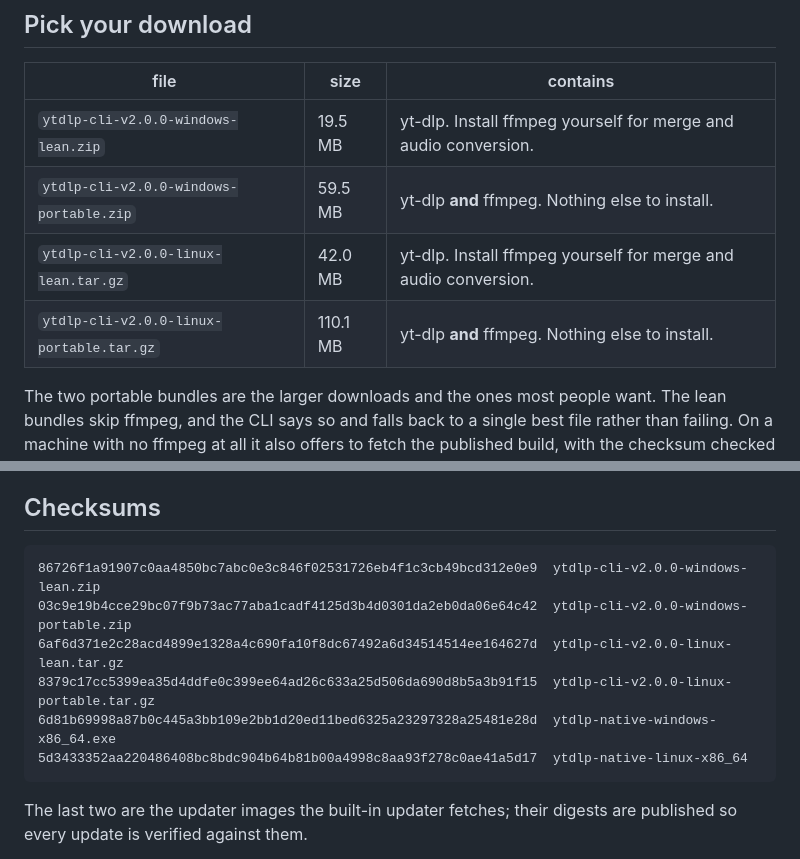
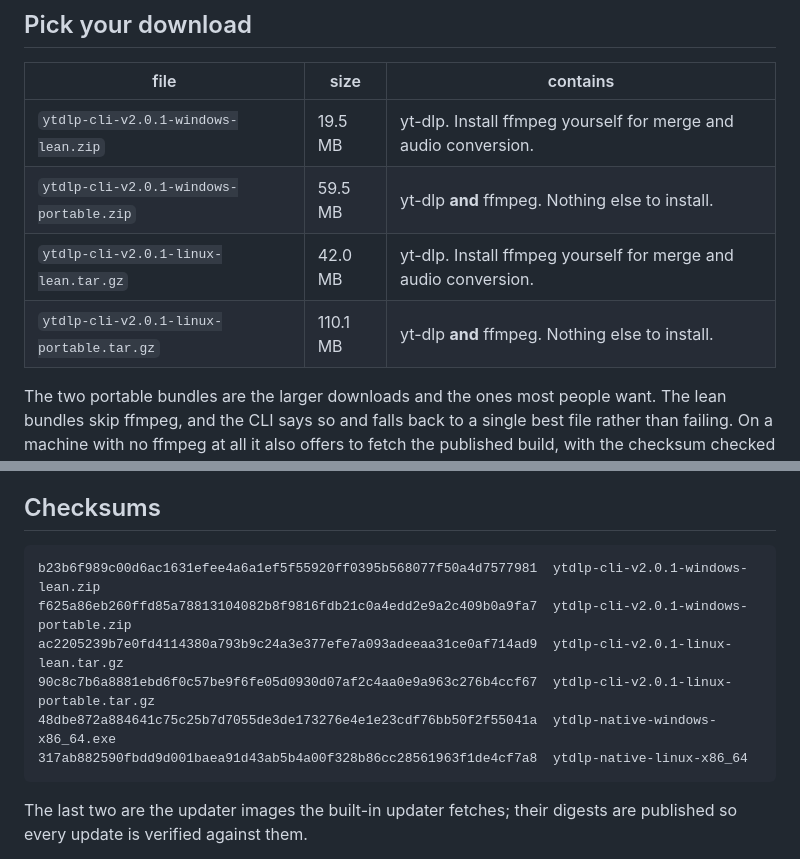
Before and after one commit to chezhenkie/ytdlp-cli-youtube-downloader, a Markdown page: README.md, 2 parts joined by grey strips. Rendered like a GitHub page.

Commit message:
docs: v2.0.1 release commit - README digests, release notes staged
CI run 38951859070 assembled the six v2.0.1 binaries on the native runners (windows 1m59s, linux 1m14s). Both platform bundles extracted and run from the CI bytes before upload: windows-lean/portable selftest 177/0 from the extracted tree with PE imports clean and the 2.0.1 version fields; linux-lean/portable launcher selftest 177/0, --check resolving the bundled yt-dlp and the portable bundle's ffmpeg; all six match the CI SHA256SUMS. Digests folded into README.md and the staged releases/v2.0.1/RELEASE-NOTES.md. The tag and the gh release upload follow; G10 runs from the release after publish.

````diff
--- a/README.md
+++ b/README.md
@@ -6,10 +6,10 @@ For lean download only: on an OS with no ffmpeg installed the CLI offers to fetc
 
 | file | size | contains |
 |---|---|---|
-| `ytdlp-cli-v2.0.0-windows-lean.zip` | 19.5 MB | yt-dlp. Install ffmpeg yourself for merge and audio conversion. |
-| `ytdlp-cli-v2.0.0-windows-portable.zip` | 59.5 MB | yt-dlp **and** ffmpeg. Nothing else to install. |
-| `ytdlp-cli-v2.0.0-linux-lean.tar.gz` | 42.0 MB | yt-dlp. Install ffmpeg yourself for merge and audio conversion. |
-| `ytdlp-cli-v2.0.0-linux-portable.tar.gz` | 110.1 MB | yt-dlp **and** ffmpeg. Nothing else to install. |
+| `ytdlp-cli-v2.0.1-windows-lean.zip` | 19.5 MB | yt-dlp. Install ffmpeg yourself for merge and audio conversion. |
+| `ytdlp-cli-v2.0.1-windows-portable.zip` | 59.5 MB | yt-dlp **and** ffmpeg. Nothing else to install. |
+| `ytdlp-cli-v2.0.1-linux-lean.tar.gz` | 42.0 MB | yt-dlp. Install ffmpeg yourself for merge and audio conversion. |
+| `ytdlp-cli-v2.0.1-linux-portable.tar.gz` | 110.1 MB | yt-dlp **and** ffmpeg. Nothing else to install. |
 The two portable bundles are the larger downloads and the ones most people want. The lean bundles skip ffmpeg, and the CLI says so and falls back to a single best file rather than failing. On a machine with no ffmpeg at all it also offers to fetch the published build, with the checksum checked before it is installed.
 
 ## Requirements
@@ -40,12 +40,12 @@ Output goes to your desktop by default, falling back to your downloads folder. C
 ## Checksums
 
 ```
-86726f1a91907c0aa4850bc7abc0e3c846f02531726eb4f1c3cb49bcd312e0e9  ytdlp-cli-v2.0.0-windows-lean.zip
-03c9e19b4cce29bc07f9b73ac77aba1cadf4125d3b4d0301da2eb0da06e64c42  ytdlp-cli-v2.0.0-windows-portable.zip
-6af6d371e2c28acd4899e1328a4c690fa10f8dc67492a6d34514514ee164627d  ytdlp-cli-v2.0.0-linux-lean.tar.gz
-8379c17cc5399ea35d4ddfe0c399ee64ad26c633a25d506da690d8b5a3b91f15  ytdlp-cli-v2.0.0-linux-portable.tar.gz
-6d81b69998a87b0c445a3bb109e2bb1d20ed11bed6325a23297328a25481e28d  ytdlp-native-windows-x86_64.exe
-5d3433352aa220486408bc8bdc904b64b81b00a4998c8aa93f278c0ae41a5d17  ytdlp-native-linux-x86_64
+b23b6f989c00d6ac1631efee4a6a1ef5f55920ff0395b568077f50a4d7577981  ytdlp-cli-v2.0.1-windows-lean.zip
+f625a86eb260ffd85a78813104082b8f9816fdb21c0a4edd2e9a2c409b0a9fa7  ytdlp-cli-v2.0.1-windows-portable.zip
+ac2205239b7e0fd4114380a793b9c24a3e377efe7a093adeeaa31ce0af714ad9  ytdlp-cli-v2.0.1-linux-lean.tar.gz
+90c8c7b6a8881ebd6f0c57be9f6fe05d0930d07af2c4aa0e9a963c276b4ccf67  ytdlp-cli-v2.0.1-linux-portable.tar.gz
+48dbe872a884641c75c25b7d7055de3de173276e4e1e23cdf76bb50f2f55041a  ytdlp-native-windows-x86_64.exe
+317ab882590fbdd9d001baea91d43ab5b4a00f328b86cc28561963f1de4cf7a8  ytdlp-native-linux-x86_64
 ```
 
 The last two are the updater images the built-in updater fetches; their digests are published so every update is verified against them.
````
Also changed, not shown: CHANGELOG.md (+7 -2 lines).
